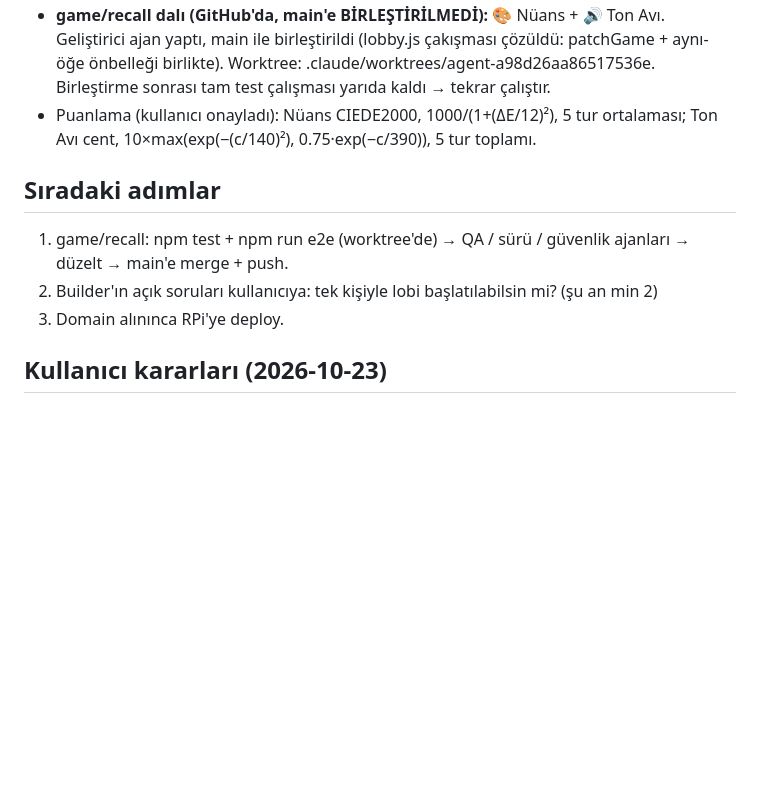
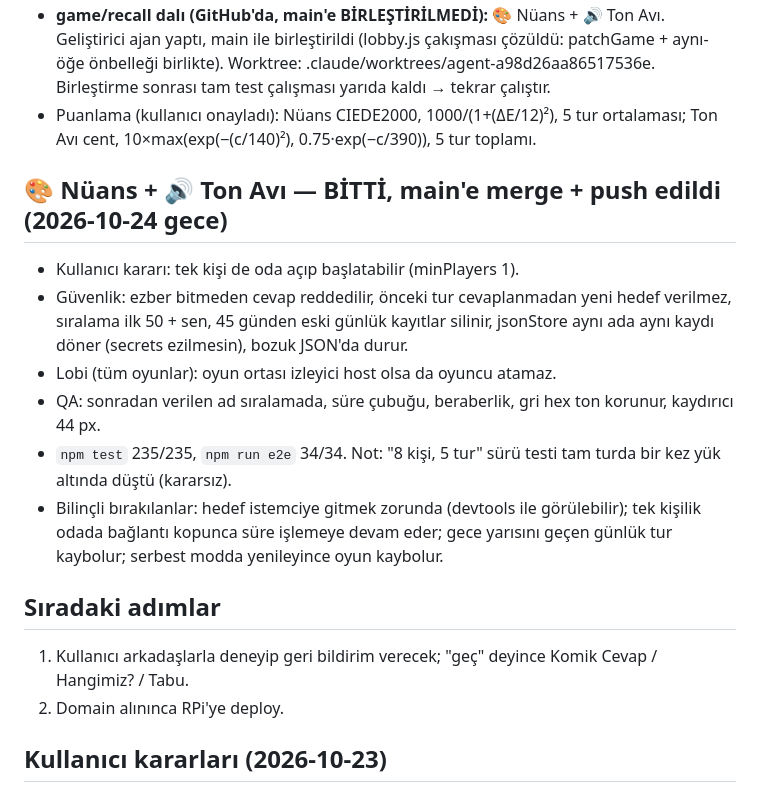
Before and after one commit to erdeemt/TosunStyleShazam, a Markdown page: DURUM.md, the part around one of its changes. Rendered like a GitHub page; blank space fills up the shorter version.

Commit message:
DURUM.md: Nüans/Ton Avı birleştirildi
Co-Authored-By: Claude Opus 5.5 <noreply@anthropic.com>

```diff
--- a/DURUM.md
+++ b/DURUM.md
@@ -39,11 +39,21 @@ Açık küçük notlar:
 - Puanlama (kullanıcı onayladı): Nüans CIEDE2000, 1000/(1+(ΔE/12)²), 5 tur ortalaması; Ton Avı cent,
   10×max(exp(−(c/140)²), 0.75·exp(−c/390)), 5 tur toplamı.
 
+## 🎨 Nüans + 🔊 Ton Avı — BİTTİ, main'e merge + push edildi (2026-10-24 gece)
+
+- Kullanıcı kararı: tek kişi de oda açıp başlatabilir (minPlayers 1).
+- Güvenlik: ezber bitmeden cevap reddedilir, önceki tur cevaplanmadan yeni hedef verilmez, sıralama ilk 50 + sen,
+  45 günden eski günlük kayıtlar silinir, jsonStore aynı ada aynı kaydı döner (secrets ezilmesin), bozuk JSON'da durur.
+- Lobi (tüm oyunlar): oyun ortası izleyici host olsa da oyuncu atamaz.
+- QA: sonradan verilen ad sıralamada, süre çubuğu, beraberlik, gri hex ton korunur, kaydırıcı 44 px.
+- `npm test` 235/235, `npm run e2e` 34/34. Not: "8 kişi, 5 tur" sürü testi tam turda bir kez yük altında düştü (kararsız).
+- Bilinçli bırakılanlar: hedef istemciye gitmek zorunda (devtools ile görülebilir); tek kişilik odada bağlantı
+  kopunca süre işlemeye devam eder; gece yarısını geçen günlük tur kaybolur; serbest modda yenileyince oyun kaybolur.
+
 ## Sıradaki adımlar
 
-1. game/recall: npm test + npm run e2e (worktree'de) → QA / sürü / güvenlik ajanları → düzelt → main'e merge + push.
-2. Builder'ın açık soruları kullanıcıya: tek kişiyle lobi başlatılabilsin mi? (şu an min 2)
-3. Domain alınınca RPi'ye deploy.
+1. Kullanıcı arkadaşlarla deneyip geri bildirim verecek; "geç" deyince Komik Cevap / Hangimiz? / Tabu.
+2. Domain alınınca RPi'ye deploy.
 
 ## Kullanıcı kararları (2026-10-23)
 
```
Also changed, not shown: other parts of DURUM.md (+1 -1 lines).
